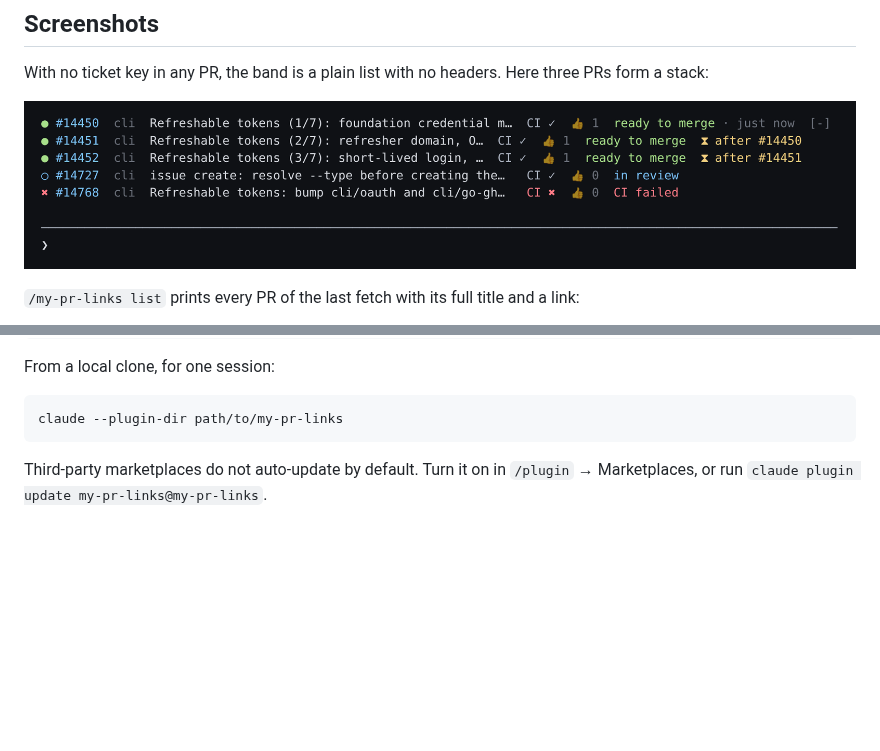
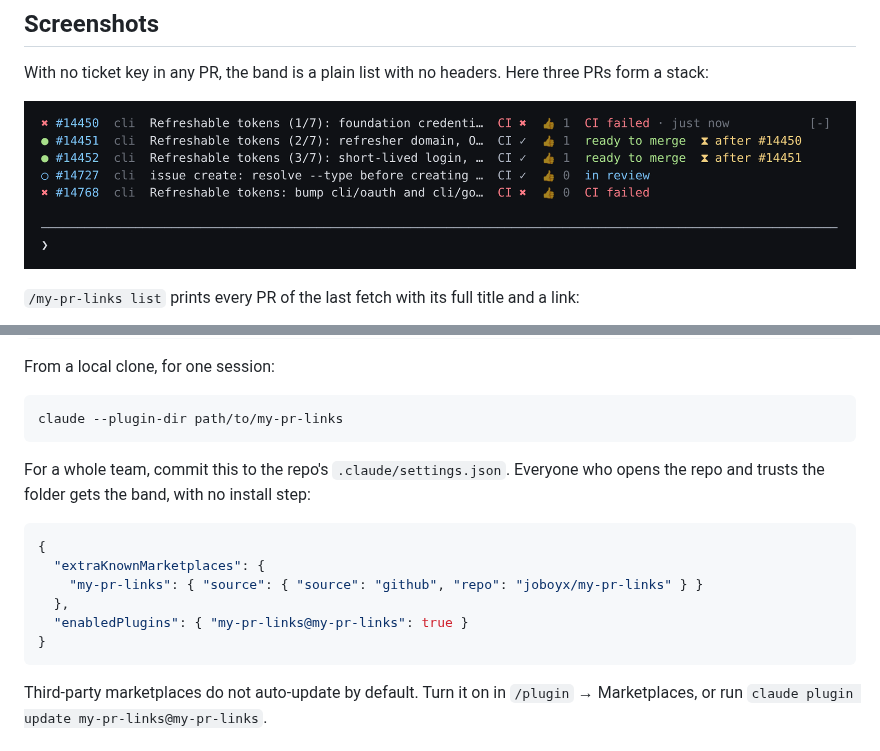
Before and after one commit to joboyx/my-pr-links, a Markdown page: README.md, 2 parts joined by grey strips. Drawn GitHub-style; pictures changed too: docs/images/plain-list.png; blank space fills up the shorter version.

````diff
--- a/README.md
+++ b/README.md
@@ -21,7 +21,7 @@ A Claude Code mod that shows the pull requests of your session in a band above t
 
 With no ticket key in any PR, the band is a plain list with no headers. Here three PRs form a stack:
 
-![A plain list of five cli/cli PRs with no group headers. Three are ready to merge, and #14451 and #14452 show "⧗ after #14450" and "⧗ after #14451" because they are stacked. One PR is in review and one has a failed CI run.](docs/images/plain-list.png)
+![A plain list of five cli/cli PRs with no group headers. #14451 and #14452 are ready to merge and show "⧗ after #14450" and "⧗ after #14451" because they are stacked. One PR is in review and two have a failed CI run. The title, CI, approval and state columns line up on every row.](docs/images/plain-list.png)
 
 `/my-pr-links list` prints every PR of the last fetch with its full title and a link:
 
@@ -53,6 +53,17 @@ From a local clone, for one session:
 
 ```sh
 claude --plugin-dir path/to/my-pr-links
+```
+
+For a whole team, commit this to the repo's `.claude/settings.json`. Everyone who opens the repo and trusts the folder gets the band, with no install step:
+
+```json
+{
+  "extraKnownMarketplaces": {
+    "my-pr-links": { "source": { "source": "github", "repo": "joboyx/my-pr-links" } }
+  },
+  "enabledPlugins": { "my-pr-links@my-pr-links": true }
+}
 ```
 
 Third-party marketplaces do not auto-update by default. Turn it on in `/plugin` → Marketplaces, or run `claude plugin update my-pr-links@my-pr-links`.
````
Also changed, not shown: 2 other files.
